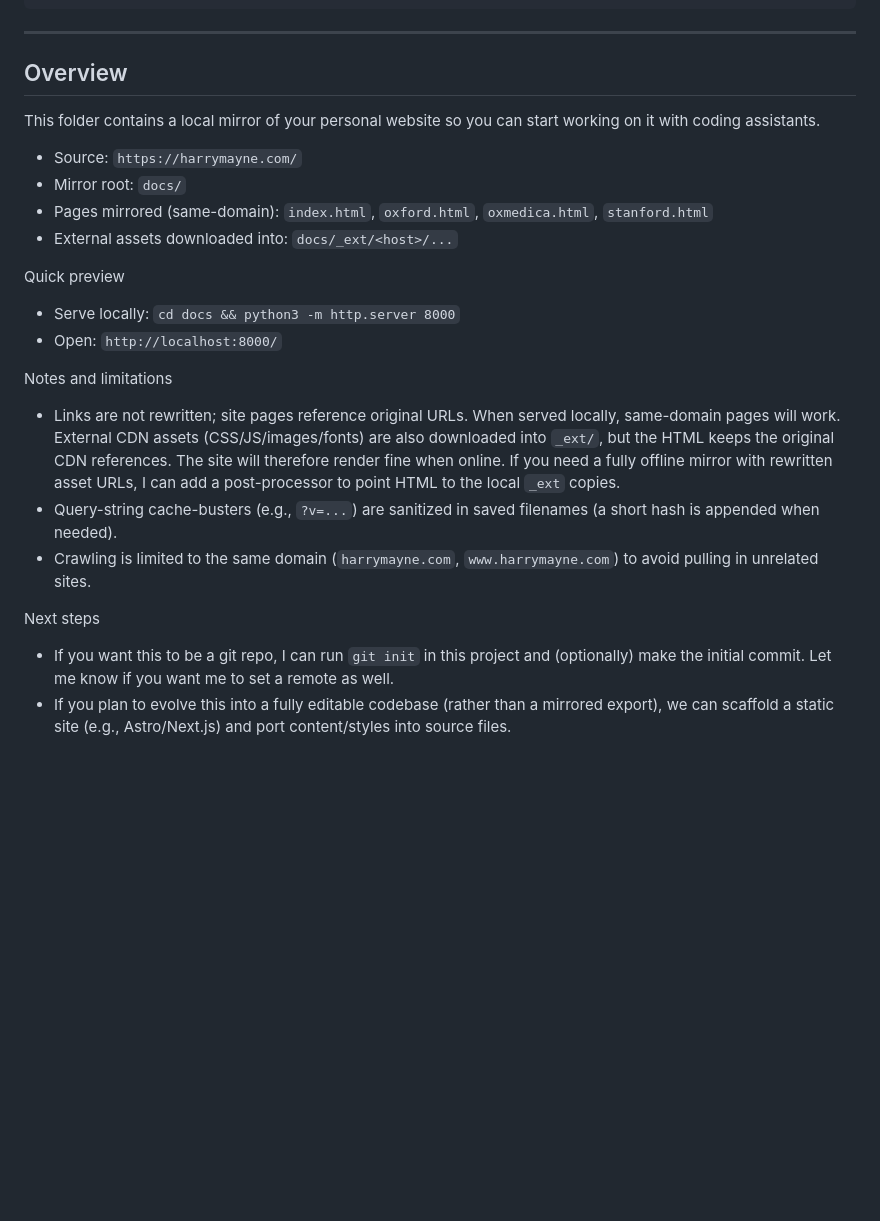
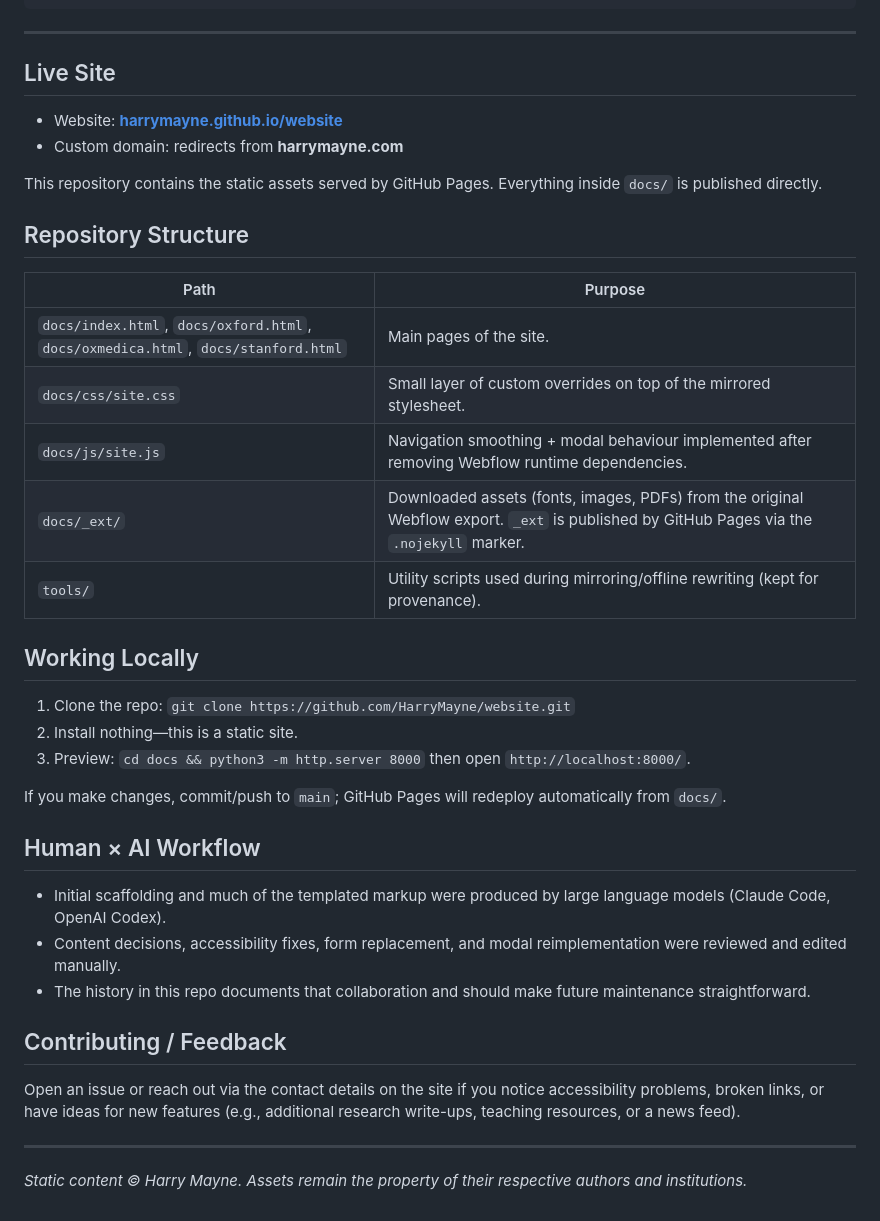
Before and after one commit to HarryMayne/website, a Markdown page: README.md, the part around the change. Rendered like a GitHub page; blank space fills up the shorter version.

```diff
--- a/README.md
+++ b/README.md
@@ -27,27 +27,41 @@
 
 ---
 
-## Overview
+## Live Site
 
-This folder contains a local mirror of your personal website so you can start working on it with coding assistants.
+- Website: **[harrymayne.github.io/website](https://harrymayne.github.io/website/)**
+- Custom domain: redirects from **harrymayne.com**
 
-- Source: `https://harrymayne.com/`
-- Mirror root: `docs/`
-- Pages mirrored (same-domain): `index.html`, `oxford.html`, `oxmedica.html`, `stanford.html`
-- External assets downloaded into: `docs/_ext/<host>/...`
+This repository contains the static assets served by GitHub Pages. Everything inside `docs/` is published directly.
 
-Quick preview
+## Repository Structure
 
-- Serve locally: `cd docs && python3 -m http.server 8000`
-- Open: `http://localhost:8000/`
+| Path | Purpose |
+| --- | --- |
+| `docs/index.html`, `docs/oxford.html`, `docs/oxmedica.html`, `docs/stanford.html` | Main pages of the site. |
+| `docs/css/site.css` | Small layer of custom overrides on top of the mirrored stylesheet. |
+| `docs/js/site.js` | Navigation smoothing + modal behaviour implemented after removing Webflow runtime dependencies. |
+| `docs/_ext/` | Downloaded assets (fonts, images, PDFs) from the original Webflow export. `_ext` is published by GitHub Pages via the `.nojekyll` marker. |
+| `tools/` | Utility scripts used during mirroring/offline rewriting (kept for provenance). |
 
-Notes and limitations
+## Working Locally
 
-- Links are not rewritten; site pages reference original URLs. When served locally, same-domain pages will work. External CDN assets (CSS/JS/images/fonts) are also downloaded into `_ext/`, but the HTML keeps the original CDN references. The site will therefore render fine when online. If you need a fully offline mirror with rewritten asset URLs, I can add a post-processor to point HTML to the local `_ext` copies.
-- Query-string cache-busters (e.g., `?v=...`) are sanitized in saved filenames (a short hash is appended when needed).
-- Crawling is limited to the same domain (`harrymayne.com`, `www.harrymayne.com`) to avoid pulling in unrelated sites.
+1. Clone the repo: `git clone https://github.com/HarryMayne/website.git`
+2. Install nothing—this is a static site.
+3. Preview: `cd docs && python3 -m http.server 8000` then open `http://localhost:8000/`.
 
-Next steps
+If you make changes, commit/push to `main`; GitHub Pages will redeploy automatically from `docs/`.
 
-- If you want this to be a git repo, I can run `git init` in this project and (optionally) make the initial commit. Let me know if you want me to set a remote as well.
-- If you plan to evolve this into a fully editable codebase (rather than a mirrored export), we can scaffold a static site (e.g., Astro/Next.js) and port content/styles into source files.
+## Human × AI Workflow
+
+- Initial scaffolding and much of the templated markup were produced by large language models (Claude Code, OpenAI Codex).
+- Content decisions, accessibility fixes, form replacement, and modal reimplementation were reviewed and edited manually.
+- The history in this repo documents that collaboration and should make future maintenance straightforward.
+
+## Contributing / Feedback
+
+Open an issue or reach out via the contact details on the site if you notice accessibility problems, broken links, or have ideas for new features (e.g., additional research write-ups, teaching resources, or a news feed).
+
+---
+
+_Static content © Harry Mayne. Assets remain the property of their respective authors and institutions._
```
